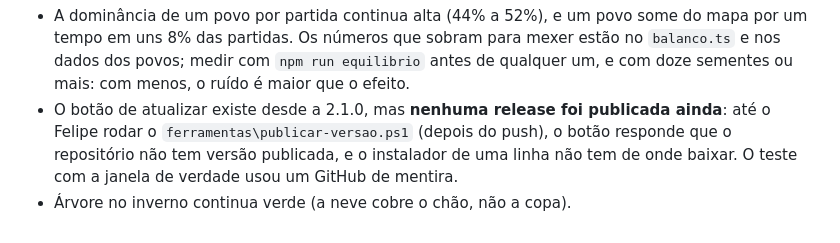
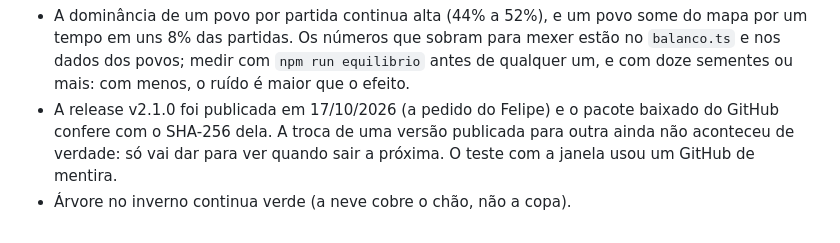
Before and after one commit to FelipeWASD83/worldbox-2, a Markdown page: CLAUDE.md, the part around the change. GitHub-like rendering.

Commit message:
Documentação: a release v2.1.0 foi publicada
Tira o aviso de que o botão de atualizar não tinha versão para baixar.

Co-Authored-By: Claude Opus 5.5 <noreply@anthropic.com>

```diff
--- a/CLAUDE.md
+++ b/CLAUDE.md
@@ -1046,9 +1046,8 @@ trinta mil ticks, mapa médio), antes e depois da versão:
   estão no `balanco.ts` e nos dados dos povos; medir com `npm run equilibrio`
   antes de qualquer um, e com doze sementes ou mais: com menos, o ruído é
   maior que o efeito.
-- O botão de atualizar existe desde a 2.1.0, mas **nenhuma release foi
-  publicada ainda**: até o Felipe rodar o `ferramentas\publicar-versao.ps1`
-  (depois do push), o botão responde que o repositório não tem versão
-  publicada, e o instalador de uma linha não tem de onde baixar. O teste com a
-  janela de verdade usou um GitHub de mentira.
+- A release v2.1.0 foi publicada em 17/10/2026 (a pedido do Felipe) e o
+  pacote baixado do GitHub confere com o SHA-256 dela. A troca de uma versão
+  publicada para outra ainda não aconteceu de verdade: só vai dar para ver
+  quando sair a próxima. O teste com a janela usou um GitHub de mentira.
 - Árvore no inverno continua verde (a neve cobre o chão, não a copa).
```
